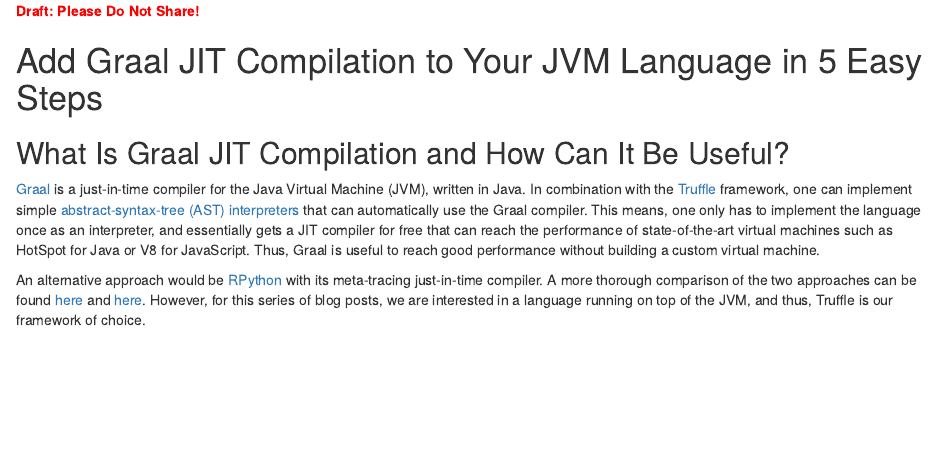
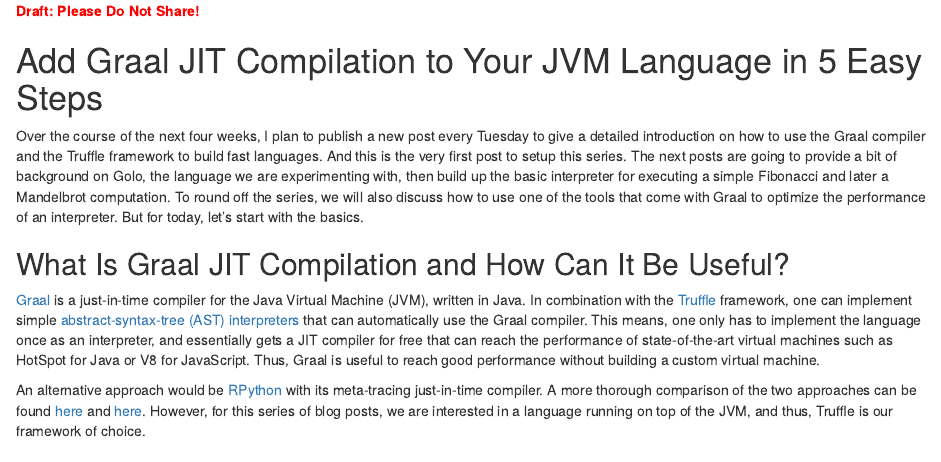
Before and after one commit to smarr/truffle-notes, an R Markdown document (tutorial-p1.Rmd): the page in a window 1100 px wide, from its top. Rendered offline with R 4.5, knitr and Pandoc, with nearby package versions.

Commit message:
Added missing intro
Signed-off-by: Stefan Marr <git@stefan-marr.de>

```diff
--- a/tutorial-p1.Rmd
+++ b/tutorial-p1.Rmd
@@ -2,6 +2,16 @@
 
 Add Graal JIT Compilation to Your JVM Language in 5 Easy Steps
 ==============================================================
+
+Over the course of the next four weeks, I plan to publish a new post every
+Tuesday to give a detailed introduction on how to use the Graal compiler and
+the Truffle framework to build fast languages. And this is the very first post
+to setup this series. The next posts are going to provide a bit of background
+on Golo, the language we are experimenting with, then build up the basic
+interpreter for executing a simple Fibonacci and later a Mandelbrot
+computation. To round off the series, we will also discuss how to use one of
+the tools that come with Graal to optimize the performance of an interpreter.
+But for today, let's start with the basics.
 
 ## What Is Graal JIT Compilation and How Can It Be Useful?
 
```
